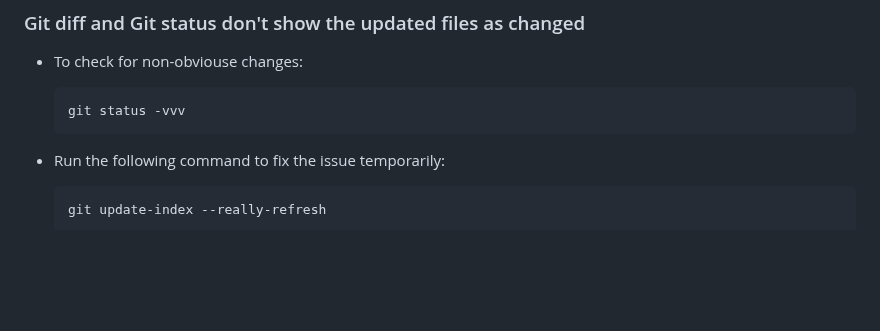
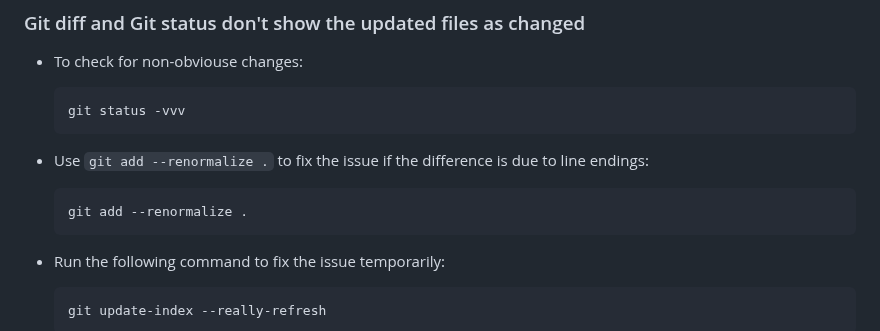
Before and after one commit to ReadableCode/dotfiles, a Markdown page: docs/setup_git.md, the part around the change. Rendered like a GitHub page; blank space fills up the shorter version.

Commit message:
fix git docs

````diff
--- a/docs/setup_git.md
+++ b/docs/setup_git.md
@@ -227,6 +227,12 @@
   git status -vvv
   ```
 
+* Use `git add --renormalize .` to fix the issue if the difference is due to line endings:
+
+  ```bash
+  git add --renormalize .
+  ```
+
 * Run the following command to fix the issue temporarily:
 
   ```bash
````
